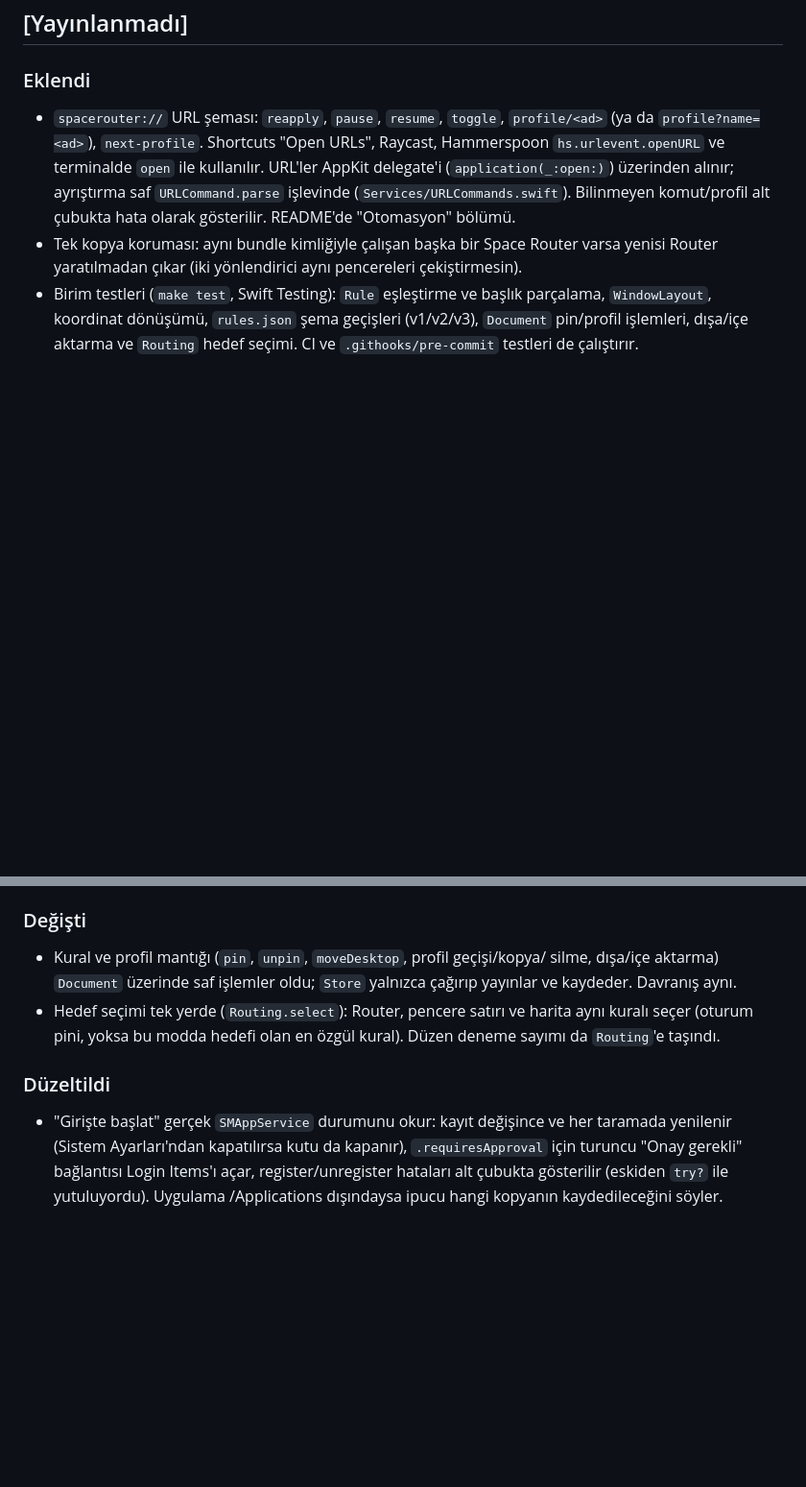
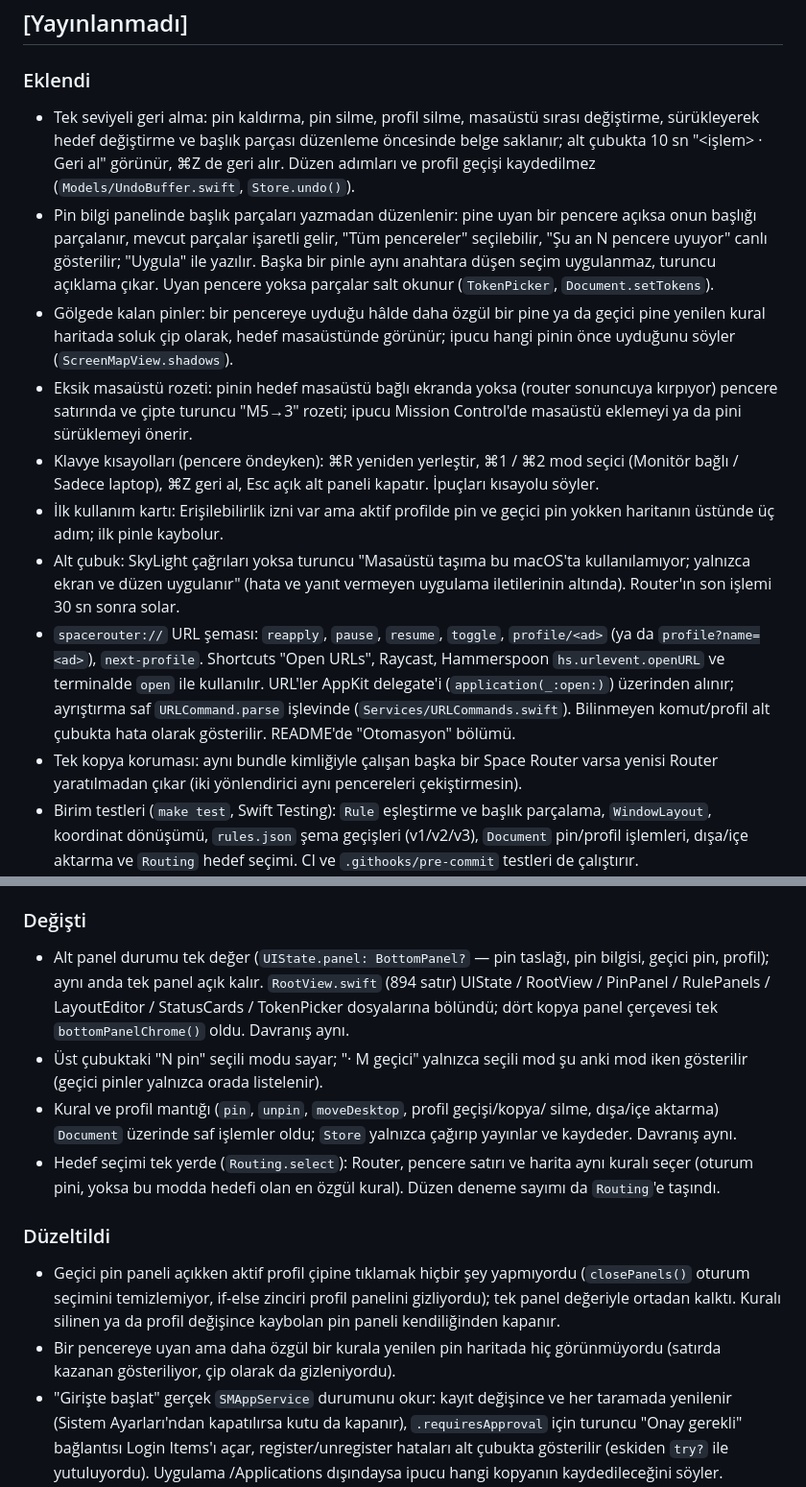
Before and after one commit to cnkndmr/Deskmap, a Markdown page: CHANGELOG.md, 2 parts joined by grey strips. Shown at 96% size. Drawn GitHub-style; blank space fills up the shorter version.

```diff
--- a/CHANGELOG.md
+++ b/CHANGELOG.md
@@ -6,6 +6,32 @@ Biçim [Keep a Changelog](https://keepachangelog.com/tr/1.1.0/) esas alınmışt
 
 ### Eklendi
 
+- Tek seviyeli geri alma: pin kaldırma, pin silme, profil silme, masaüstü
+  sırası değiştirme, sürükleyerek hedef değiştirme ve başlık parçası
+  düzenleme öncesinde belge saklanır; alt çubukta 10 sn "<işlem> · Geri al"
+  görünür, ⌘Z de geri alır. Düzen adımları ve profil geçişi kaydedilmez
+  (`Models/UndoBuffer.swift`, `Store.undo()`).
+- Pin bilgi panelinde başlık parçaları yazmadan düzenlenir: pine uyan bir
+  pencere açıksa onun başlığı parçalanır, mevcut parçalar işaretli gelir,
+  "Tüm pencereler" seçilebilir, "Şu an N pencere uyuyor" canlı gösterilir;
+  "Uygula" ile yazılır. Başka bir pinle aynı anahtara düşen seçim
+  uygulanmaz, turuncu açıklama çıkar. Uyan pencere yoksa parçalar salt
+  okunur (`TokenPicker`, `Document.setTokens`).
+- Gölgede kalan pinler: bir pencereye uyduğu hâlde daha özgül bir pine ya
+  da geçici pine yenilen kural haritada soluk çip olarak, hedef
+  masaüstünde görünür; ipucu hangi pinin önce uyduğunu söyler
+  (`ScreenMapView.shadows`).
+- Eksik masaüstü rozeti: pinin hedef masaüstü bağlı ekranda yoksa (router
+  sonuncuya kırpıyor) pencere satırında ve çipte turuncu "M5→3" rozeti;
+  ipucu Mission Control'de masaüstü eklemeyi ya da pini sürüklemeyi önerir.
+- Klavye kısayolları (pencere öndeyken): ⌘R yeniden yerleştir, ⌘1 / ⌘2 mod
+  seçici (Monitör bağlı / Sadece laptop), ⌘Z geri al, Esc açık alt paneli
+  kapatır. İpuçları kısayolu söyler.
+- İlk kullanım kartı: Erişilebilirlik izni var ama aktif profilde pin ve
+  geçici pin yokken haritanın üstünde üç adım; ilk pinle kaybolur.
+- Alt çubuk: SkyLight çağrıları yoksa turuncu "Masaüstü taşıma bu macOS'ta
+  kullanılamıyor; yalnızca ekran ve düzen uygulanır" (hata ve yanıt vermeyen
+  uygulama iletilerinin altında). Router'ın son işlemi 30 sn sonra solar.
 - `spacerouter://` URL şeması: `reapply`, `pause`, `resume`, `toggle`,
   `profile/<ad>` (ya da `profile?name=<ad>`), `next-profile`. Shortcuts
   "Open URLs", Raycast, Hammerspoon `hs.urlevent.openURL` ve terminalde
@@ -29,6 +55,13 @@ Biçim [Keep a Changelog](https://keepachangelog.com/tr/1.1.0/) esas alınmışt
 
 ### Değişti
 
+- Alt panel durumu tek değer (`UIState.panel: BottomPanel?` — pin taslağı,
+  pin bilgisi, geçici pin, profil); aynı anda tek panel açık kalır.
+  `RootView.swift` (894 satır) UIState / RootView / PinPanel / RulePanels /
+  LayoutEditor / StatusCards / TokenPicker dosyalarına bölündü; dört kopya
+  panel çerçevesi tek `bottomPanelChrome()` oldu. Davranış aynı.
+- Üst çubuktaki "N pin" seçili modu sayar; "· M geçici" yalnızca seçili
+  mod şu anki mod iken gösterilir (geçici pinler yalnızca orada listelenir).
 - Kural ve profil mantığı (`pin`, `unpin`, `moveDesktop`, profil geçişi/kopya/
   silme, dışa/içe aktarma) `Document` üzerinde saf işlemler oldu; `Store`
   yalnızca çağırıp yayınlar ve kaydeder. Davranış aynı.
@@ -38,6 +71,12 @@ Biçim [Keep a Changelog](https://keepachangelog.com/tr/1.1.0/) esas alınmışt
 
 ### Düzeltildi
 
+- Geçici pin paneli açıkken aktif profil çipine tıklamak hiçbir şey
+  yapmıyordu (`closePanels()` oturum seçimini temizlemiyor, if-else zinciri
+  profil panelini gizliyordu); tek panel değeriyle ortadan kalktı. Kuralı
+  silinen ya da profil değişince kaybolan pin paneli kendiliğinden kapanır.
+- Bir pencereye uyan ama daha özgül bir kurala yenilen pin haritada hiç
+  görünmüyordu (satırda kazanan gösteriliyor, çip olarak da gizleniyordu).
 - "Girişte başlat" gerçek `SMAppService` durumunu okur: kayıt değişince ve
   her taramada yenilenir (Sistem Ayarları'ndan kapatılırsa kutu da kapanır),
   `.requiresApproval` için turuncu "Onay gerekli" bağlantısı Login Items'ı
```
Also changed, not shown: README.md (+33 -9 lines).
